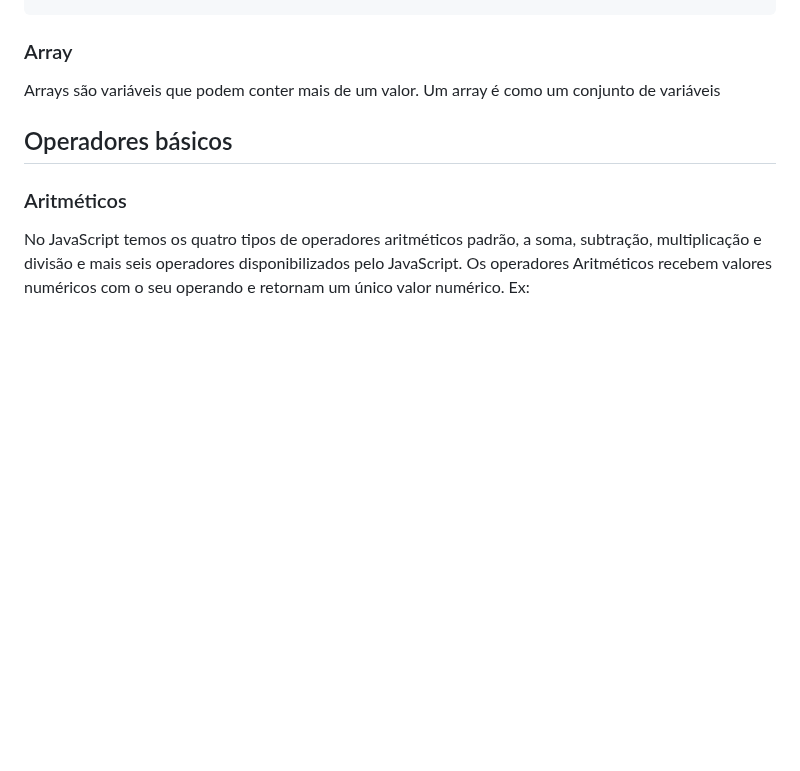
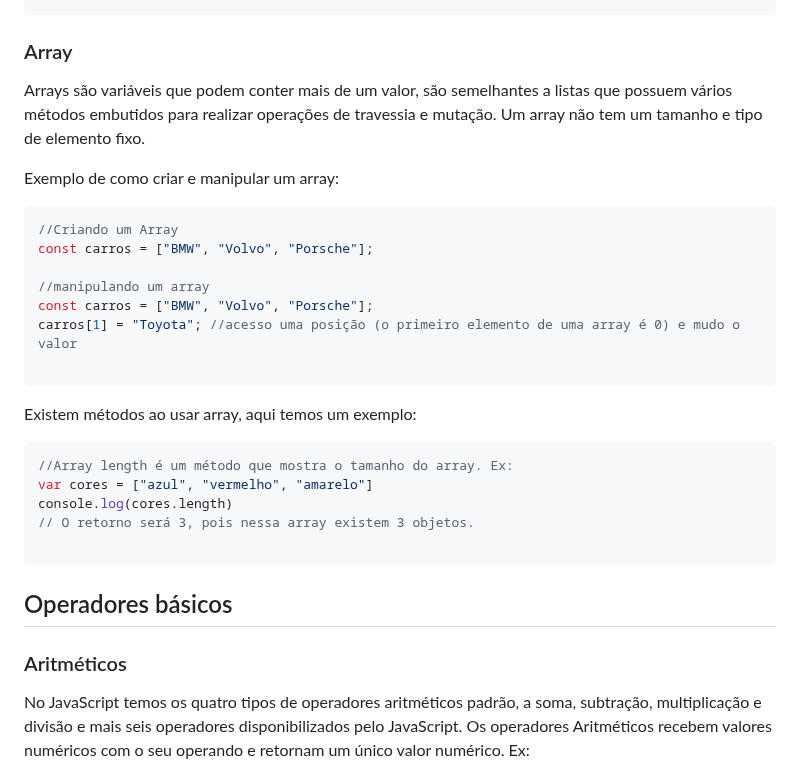
Before and after one commit to nandadosoob/DW2-JavaScript, a Markdown page: aula1503/resumo.md, the part around one of its changes. Rendered like a GitHub page; blank space fills up the shorter version.

````diff
--- a/aula1503/resumo.md
+++ b/aula1503/resumo.md
@@ -141,7 +141,27 @@ const pessoa = { Pnome:"Rebecca", Unome:"Silva", idade:"25"
 
 ### Array
 
-Arrays são variáveis que podem conter mais de um valor. Um array é como um conjunto de variáveis
+Arrays são variáveis que podem conter mais de um valor, são semelhantes a listas que possuem vários métodos embutidos para realizar operações de travessia e mutação. Um array não tem um tamanho e tipo de elemento fixo.
+
+Exemplo de como criar e manipular um array:
+
+``` JavaScript
+//Criando um Array
+const carros = ["BMW", "Volvo", "Porsche"];
+
+//manipulando um array
+const carros = ["BMW", "Volvo", "Porsche"];
+carros[1] = "Toyota"; //acesso uma posição (o primeiro elemento de uma array é 0) e mudo o valor
+
+```
+Existem métodos ao usar array, aqui temos um exemplo:
+``` JavaScript
+//Array length é um método que mostra o tamanho do array. Ex:
+var cores = ["azul", "vermelho", "amarelo"]
+console.log(cores.length)
+// O retorno será 3, pois nessa array existem 3 objetos.
+
+```
 
 ## Operadores básicos
 
````
Also changed, not shown: other parts of aula1503/resumo.md (+80 -0 lines).
